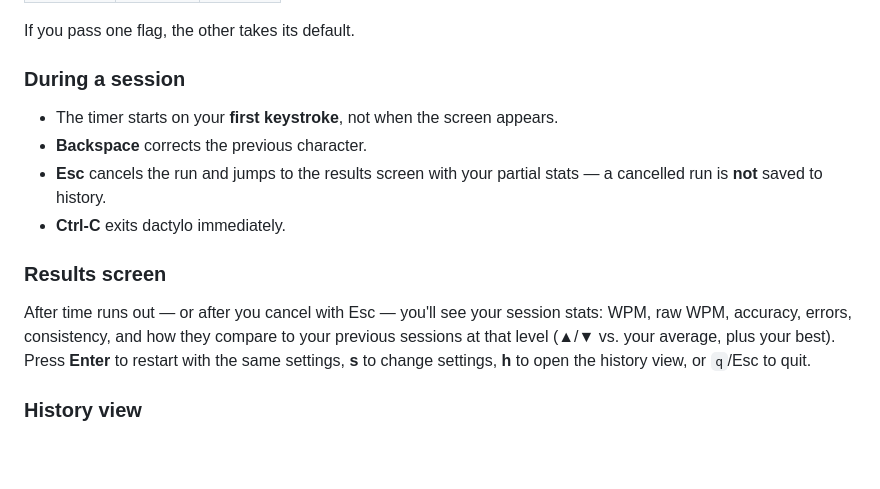
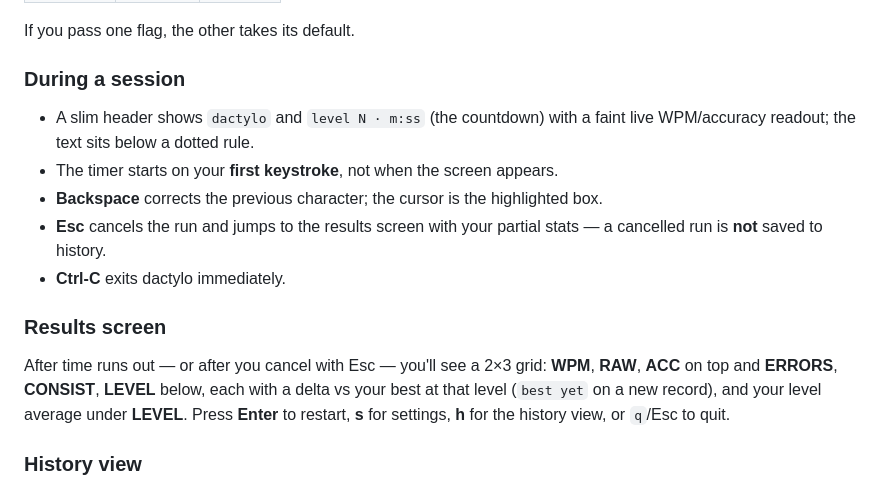
Before and after one commit to source-crafting/dactylo, a Markdown page: README.md, the part around the change. GitHub-like rendering; blank space fills up the shorter version.

Commit message:
docs: describe the refreshed session and results screens

```diff
--- a/README.md
+++ b/README.md
@@ -63,19 +63,21 @@ If you pass one flag, the other takes its default.
 
 ### During a session
 
+- A slim header shows `dactylo` and `level N · m:ss` (the countdown) with a faint
+  live WPM/accuracy readout; the text sits below a dotted rule.
 - The timer starts on your **first keystroke**, not when the screen appears.
-- **Backspace** corrects the previous character.
+- **Backspace** corrects the previous character; the cursor is the highlighted box.
 - **Esc** cancels the run and jumps to the results screen with your partial
   stats — a cancelled run is **not** saved to history.
 - **Ctrl-C** exits dactylo immediately.
 
 ### Results screen
 
-After time runs out — or after you cancel with Esc — you'll see your session
-stats: WPM, raw WPM, accuracy, errors, consistency, and how they compare to your
-previous sessions at that level (▲/▼ vs. your average, plus your best). Press
-**Enter** to restart with the same settings, **s** to change settings, **h** to
-open the history view, or `q`/Esc to quit.
+After time runs out — or after you cancel with Esc — you'll see a 2×3 grid:
+**WPM**, **RAW**, **ACC** on top and **ERRORS**, **CONSIST**, **LEVEL** below,
+each with a delta vs your best at that level (`best yet` on a new record), and
+your level average under **LEVEL**. Press **Enter** to restart, **s** for
+settings, **h** for the history view, or `q`/Esc to quit.
 
 ### History view
 
```
